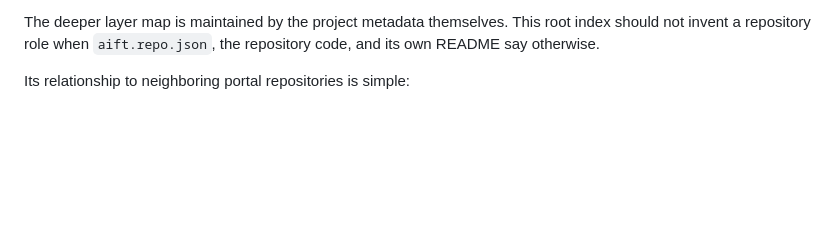
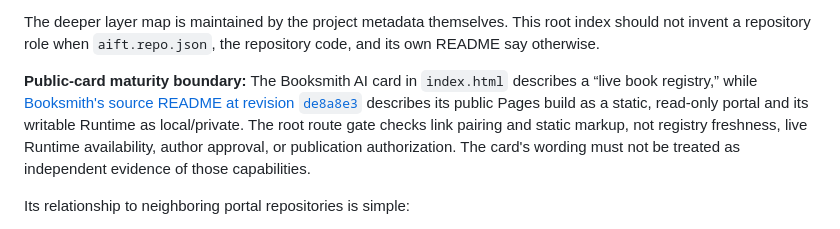
Before and after one commit to AIFreedomTrustFederation/aifreedomtrustfederation.github.io, a Markdown page: README.md, the part around the change. Rendered like a GitHub page; blank space fills up the shorter version.

Commit message:
docs: clarify public Booksmith route maturity boundary

```diff
--- a/README.md
+++ b/README.md
@@ -40,6 +40,8 @@ The root page currently routes readers toward public Federation surfaces such as
 - and other intentionally public applied projects when their Pages surfaces are meant to be discoverable.
 
 The deeper layer map is maintained by the project metadata themselves. This root index should not invent a repository role when `aift.repo.json`, the repository code, and its own README say otherwise.
+
+**Public-card maturity boundary:** The Booksmith AI card in `index.html` describes a “live book registry,” while [Booksmith's source README at revision `de8a8e3`](https://github.com/AIFreedomTrustFederation/booksmith-ai/blob/de8a8e3c484b4923b613c4c9a5e5f799efa12c27/README.md) describes its public Pages build as a static, read-only portal and its writable Runtime as local/private. The root route gate checks link pairing and static markup, not registry freshness, live Runtime availability, author approval, or publication authorization. The card's wording must not be treated as independent evidence of those capabilities.
 
 Its relationship to neighboring portal repositories is simple:
 
```
